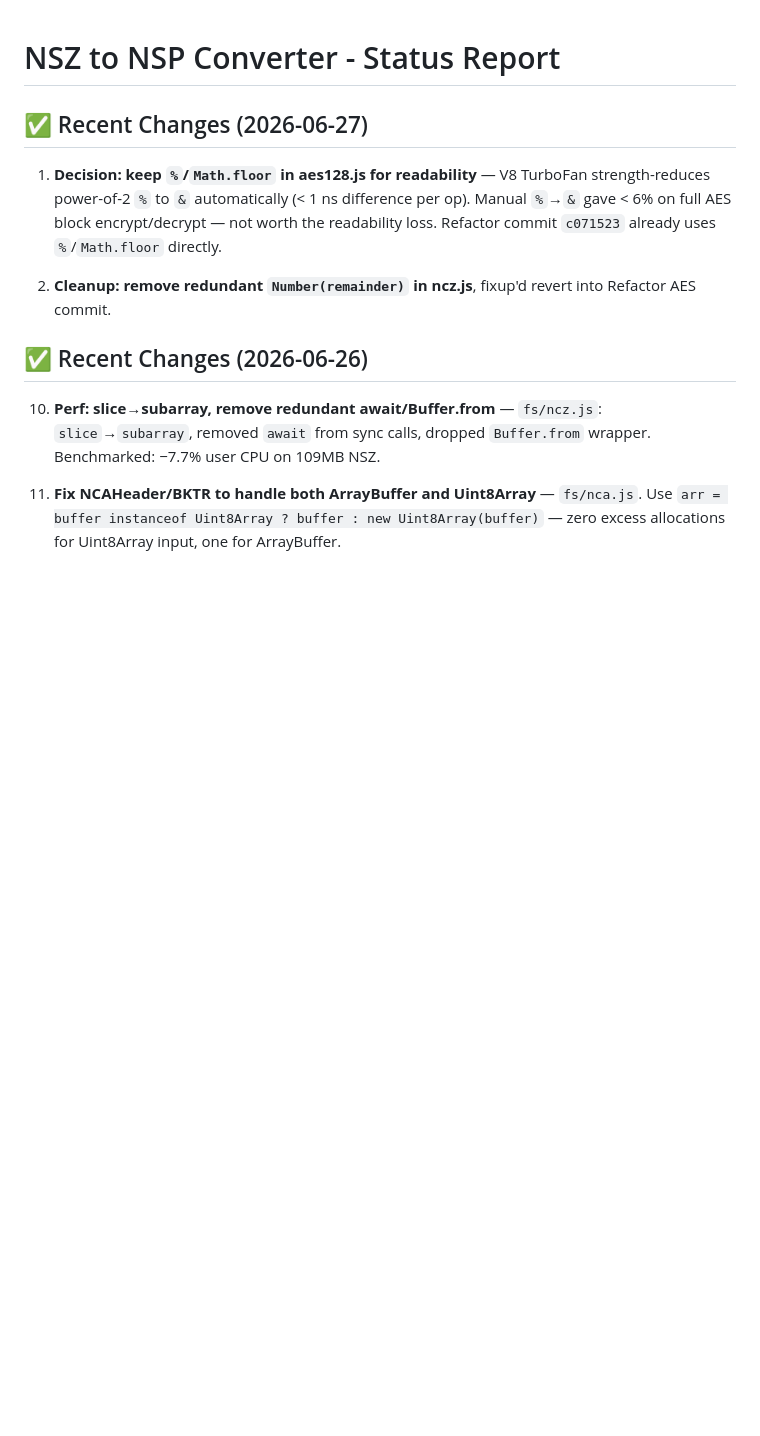
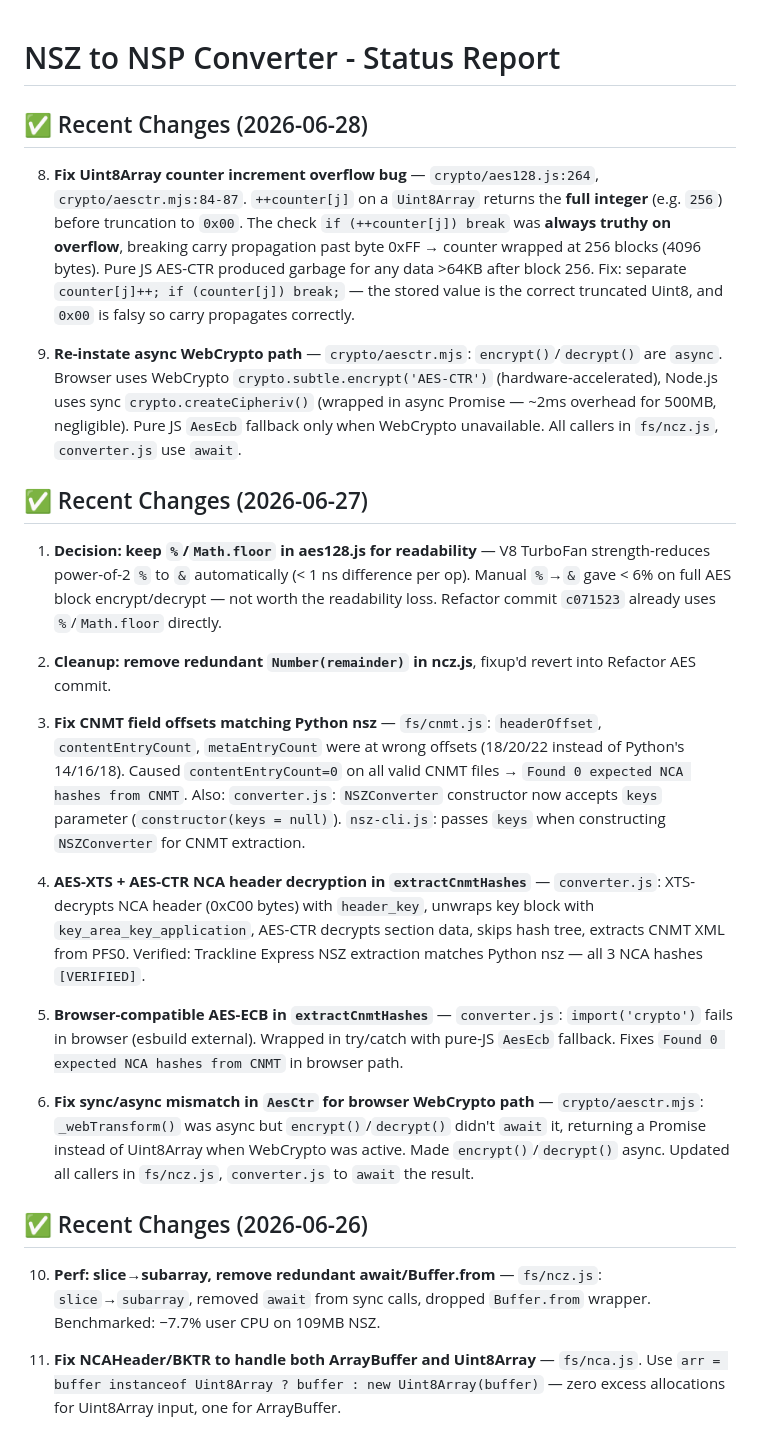
Before and after one commit to keks2293/nsz-js, a Markdown page: CHANGELOG.md, the part around the change. GitHub-like rendering; blank space fills up the shorter version.

Commit message:
docs: update CHANGELOG.md with counter fix, async WebCrypto, await removal lessons

```diff
--- a/CHANGELOG.md
+++ b/CHANGELOG.md
@@ -1,10 +1,21 @@
 # NSZ to NSP Converter - Status Report
+
+## ✅ Recent Changes (2026-06-28)
+
+8. **Fix Uint8Array counter increment overflow bug** — `crypto/aes128.js:264`, `crypto/aesctr.mjs:84-87`. `++counter[j]` on a `Uint8Array` returns the **full integer** (e.g. `256`) before truncation to `0x00`. The check `if (++counter[j]) break` was **always truthy on overflow**, breaking carry propagation past byte 0xFF → counter wrapped at 256 blocks (4096 bytes). Pure JS AES-CTR produced garbage for any data >64KB after block 256. Fix: separate `counter[j]++; if (counter[j]) break;` — the stored value is the correct truncated Uint8, and `0x00` is falsy so carry propagates correctly.
+
+9. **Re-instate async WebCrypto path** — `crypto/aesctr.mjs`: `encrypt()`/`decrypt()` are `async`. Browser uses WebCrypto `crypto.subtle.encrypt('AES-CTR')` (hardware-accelerated), Node.js uses sync `crypto.createCipheriv()` (wrapped in async Promise — ~2ms overhead for 500MB, negligible). Pure JS `AesEcb` fallback only when WebCrypto unavailable. All callers in `fs/ncz.js`, `converter.js` use `await`.
 
 ## ✅ Recent Changes (2026-06-27)
 
 1. **Decision: keep `%`/`Math.floor` in aes128.js for readability** — V8 TurboFan strength-reduces power-of-2 `%` to `&` automatically (< 1 ns difference per op). Manual `%`→`&` gave < 6% on full AES block encrypt/decrypt — not worth the readability loss. Refactor commit `c071523` already uses `%`/`Math.floor` directly.
 
 2. **Cleanup: remove redundant `Number(remainder)` in ncz.js**, fixup'd revert into Refactor AES commit.
+
+4. **Fix CNMT field offsets matching Python nsz** — `fs/cnmt.js`: `headerOffset`, `contentEntryCount`, `metaEntryCount` were at wrong offsets (18/20/22 instead of Python's 14/16/18). Caused `contentEntryCount=0` on all valid CNMT files → `Found 0 expected NCA hashes from CNMT`. Also: `converter.js`: `NSZConverter` constructor now accepts `keys` parameter (`constructor(keys = null)`). `nsz-cli.js`: passes `keys` when constructing `NSZConverter` for CNMT extraction.
+5. **AES-XTS + AES-CTR NCA header decryption in `extractCnmtHashes`** — `converter.js`: XTS-decrypts NCA header (0xC00 bytes) with `header_key`, unwraps key block with `key_area_key_application`, AES-CTR decrypts section data, skips hash tree, extracts CNMT XML from PFS0. Verified: Trackline Express NSZ extraction matches Python nsz — all 3 NCA hashes `[VERIFIED]`.
+6. **Browser-compatible AES-ECB in `extractCnmtHashes`** — `converter.js`: `import('crypto')` fails in browser (esbuild external). Wrapped in try/catch with pure-JS `AesEcb` fallback. Fixes `Found 0 expected NCA hashes from CNMT` in browser path.
+7. **Fix sync/async mismatch in `AesCtr` for browser WebCrypto path** — `crypto/aesctr.mjs`: `_webTransform()` was async but `encrypt()`/`decrypt()` didn't `await` it, returning a Promise instead of Uint8Array when WebCrypto was active. Made `encrypt()`/`decrypt()` async. Updated all callers in `fs/ncz.js`, `converter.js` to `await` the result.
 
 ## ✅ Recent Changes (2026-06-26)
 
```
Also changed, not shown: IMPROVEMENTS.md (+5 -0 lines).
